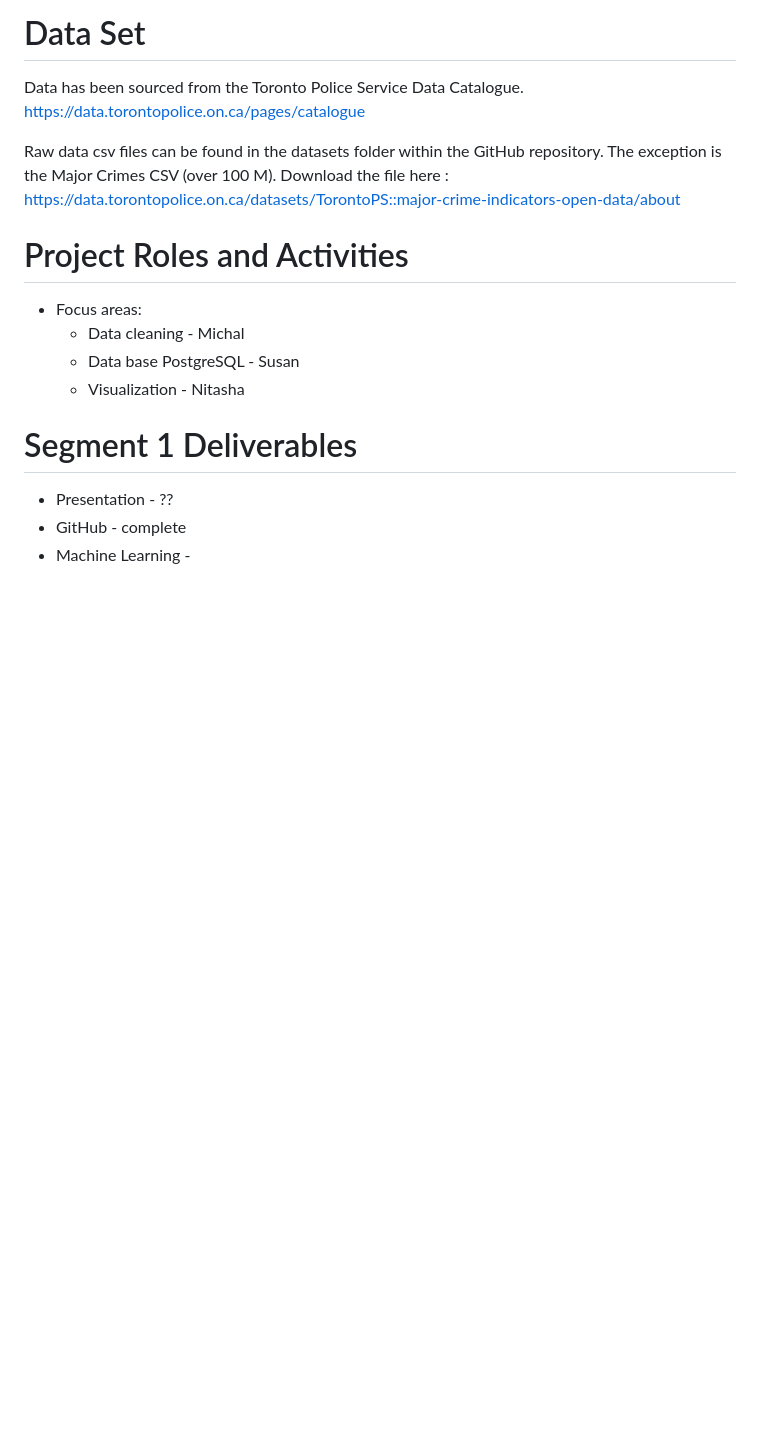
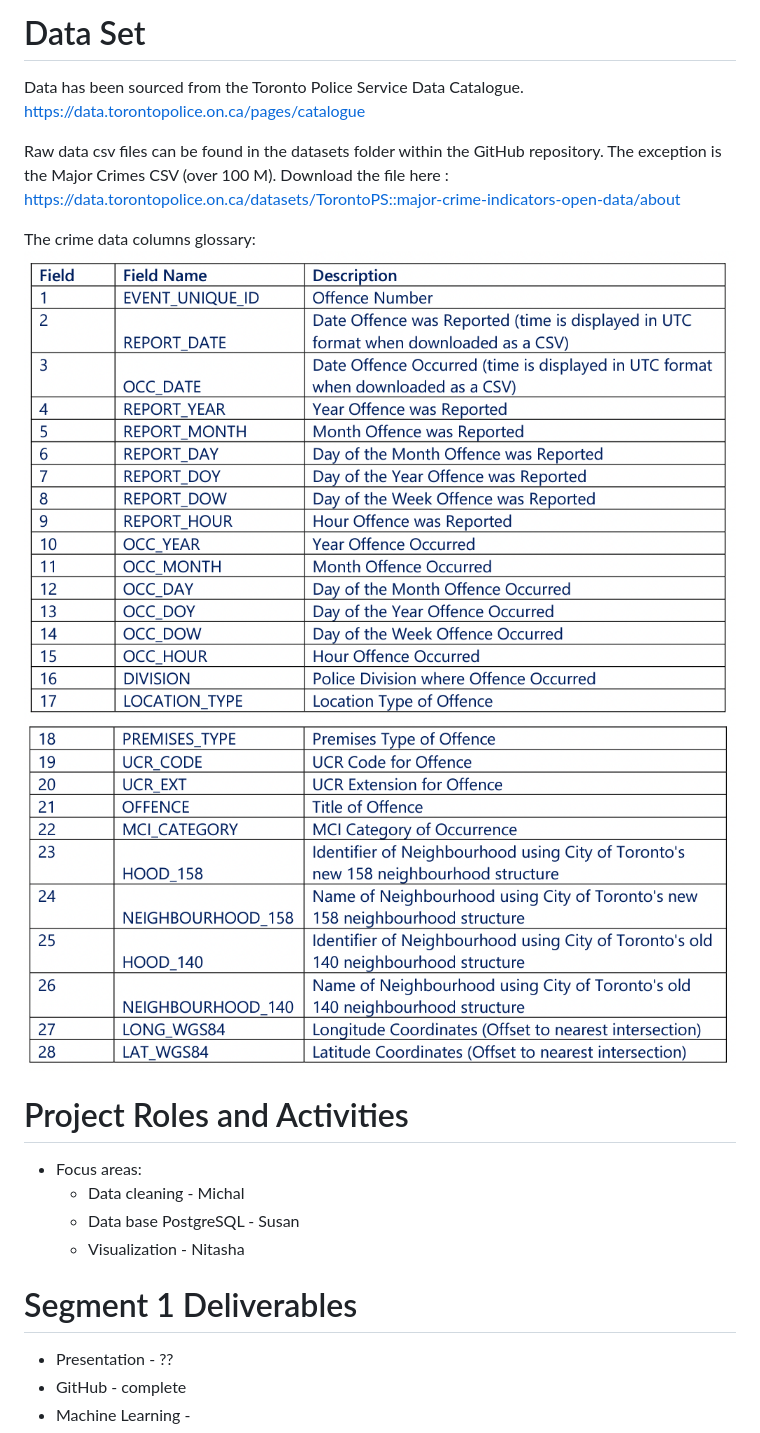
Before and after one commit to MickMarch/Canadian_Homelessness_Analysis, a Markdown page: README.md, the part around the change. Drawn GitHub-style; pictures changed too: img/toronto_crime_glossary_01.png (added), img/toronto_crime_glossary_02.png (added); blank space fills up the shorter version.

Commit message:
Added raw crime data glossary

```diff
--- a/README.md
+++ b/README.md
@@ -9,7 +9,12 @@ Can changes in weather affect crime rates?
 Data has been sourced from the Toronto Police Service Data Catalogue.
 https://data.torontopolice.on.ca/pages/catalogue
 
+
 Raw data csv files can be found in the datasets folder within the GitHub repository.  The exception is the Major Crimes CSV (over 100 M).  Download the file here : https://data.torontopolice.on.ca/datasets/TorontoPS::major-crime-indicators-open-data/about
+
+The crime data columns glossary:
+![crime_glossary_01](./img/toronto_crime_glossary_01.png)
+![crime_glossary_02](./img/toronto_crime_glossary_02.png)
 
 # Project Roles and Activities
 * Focus areas:
```
Also changed, not shown: 1 other file.
